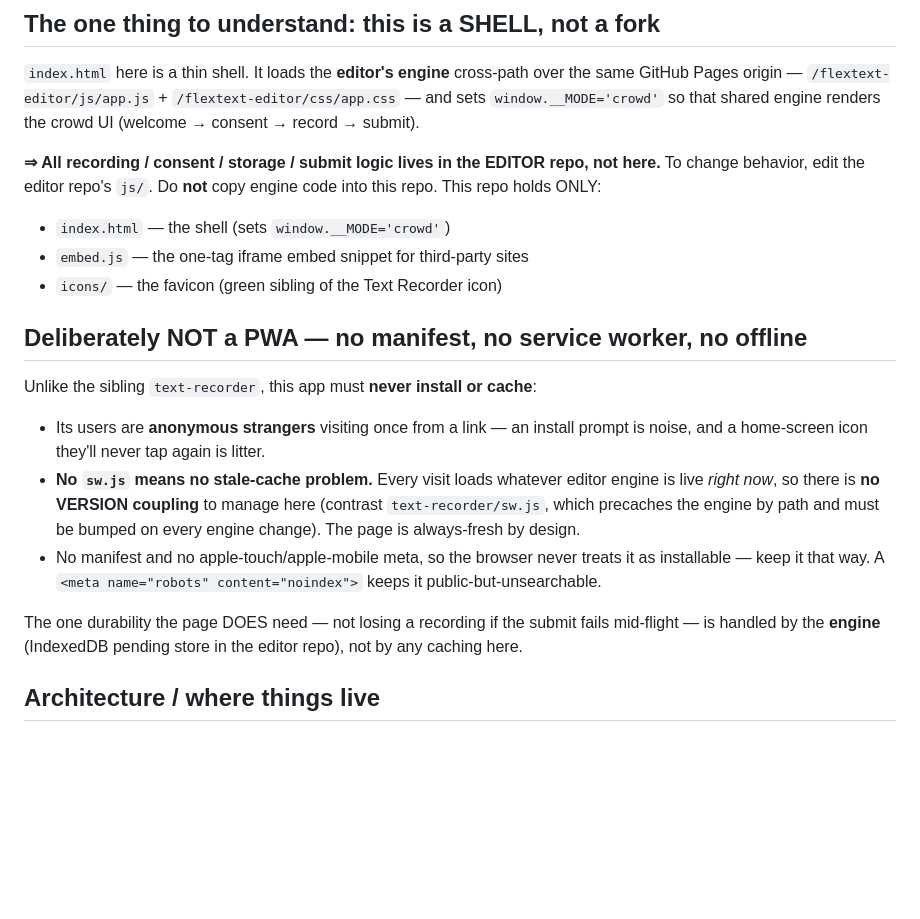
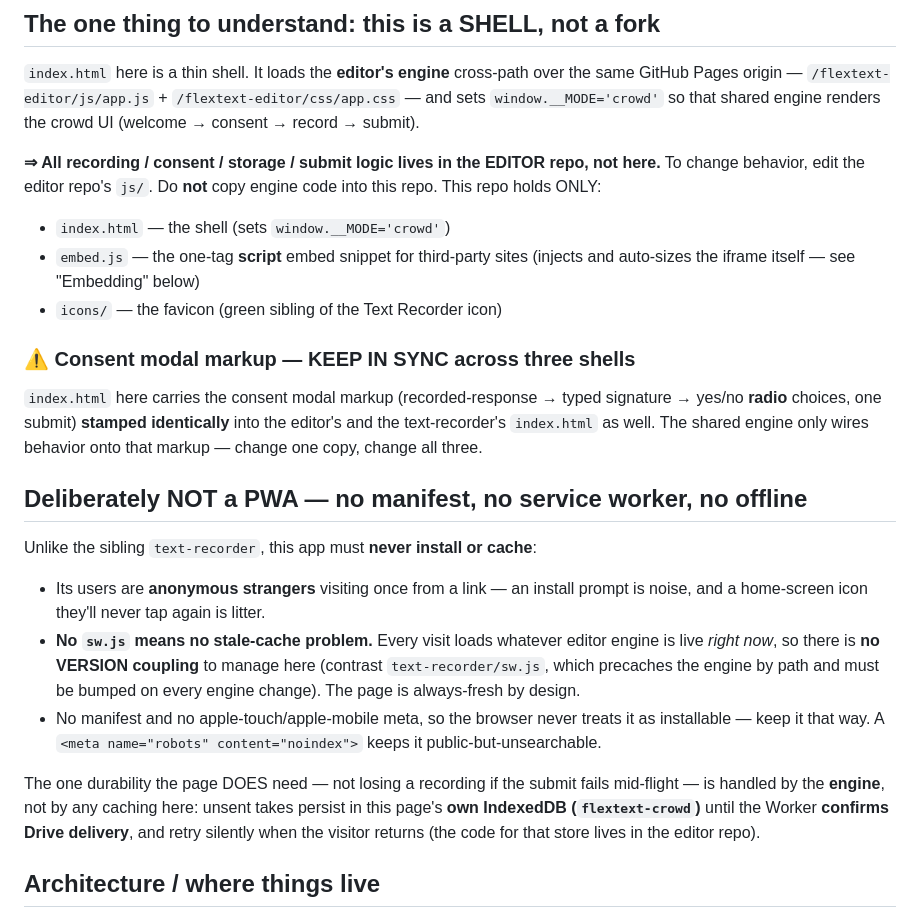
Before and after one commit to rulingAnts/crowd-recorder, a Markdown page: CLAUDE.md, the part around the change. GitHub-like rendering; blank space fills up the shorter version.

Commit message:
Publish from flextext-editor@265e81e
Source of truth: rulingAnts/flextext-editor:satellites/crowd-recorder/

Do not edit this repo directly - changes here are overwritten on the next publish.

Published only after the editor was confirmed live and every precached engine path returned 200.

```diff
--- a/CLAUDE.md
+++ b/CLAUDE.md
@@ -20,8 +20,15 @@ not here.** To change behavior, edit the editor repo's `js/`. Do **not** copy
 engine code into this repo. This repo holds ONLY:
 
 - `index.html` — the shell (sets `window.__MODE='crowd'`)
-- `embed.js` — the one-tag iframe embed snippet for third-party sites
+- `embed.js` — the one-tag **script** embed snippet for third-party sites (injects
+  and auto-sizes the iframe itself — see "Embedding" below)
 - `icons/` — the favicon (green sibling of the Text Recorder icon)
+
+### ⚠ Consent modal markup — KEEP IN SYNC across three shells
+`index.html` here carries the consent modal markup (recorded-response → typed
+signature → yes/no **radio** choices, one submit) **stamped identically** into the
+editor's and the text-recorder's `index.html` as well. The shared engine only
+wires behavior onto that markup — change one copy, change all three.
 
 ## Deliberately NOT a PWA — no manifest, no service worker, no offline
 
@@ -38,8 +45,10 @@ Unlike the sibling `text-recorder`, this app must **never install or cache**:
   keeps it public-but-unsearchable.
 
 The one durability the page DOES need — not losing a recording if the submit
-fails mid-flight — is handled by the **engine** (IndexedDB pending store in the
-editor repo), not by any caching here.
+fails mid-flight — is handled by the **engine**, not by any caching here: unsent
+takes persist in this page's **own IndexedDB (`flextext-crowd`)** until the
+Worker **confirms Drive delivery**, and retry silently when the visitor returns
+(the code for that store lives in the editor repo).
 
 ## Architecture / where things live
 
```
Also changed, not shown: DO-NOT-EDIT-HERE.md (added, +12 -0 lines).
